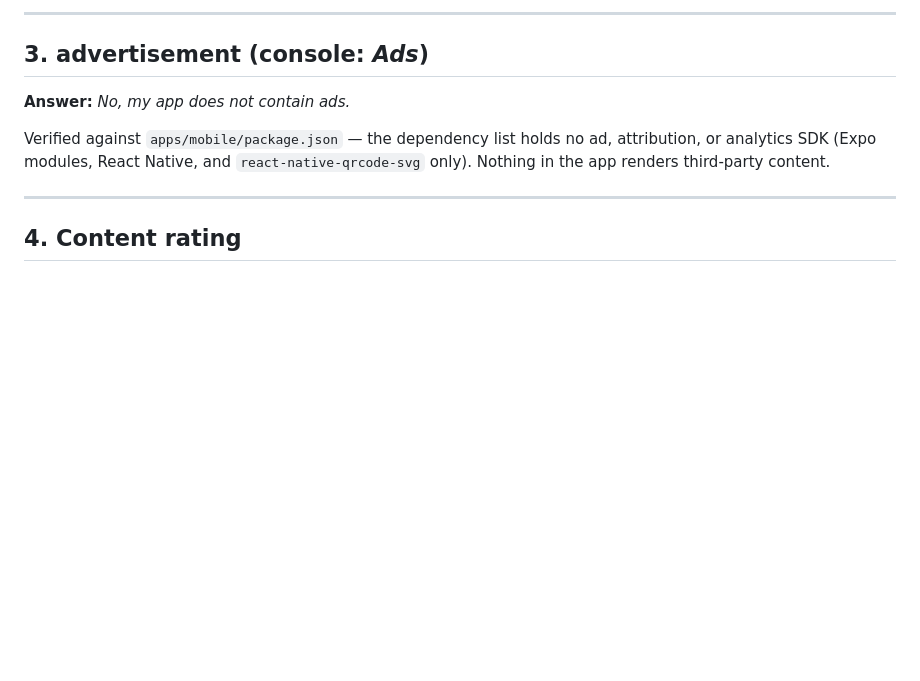
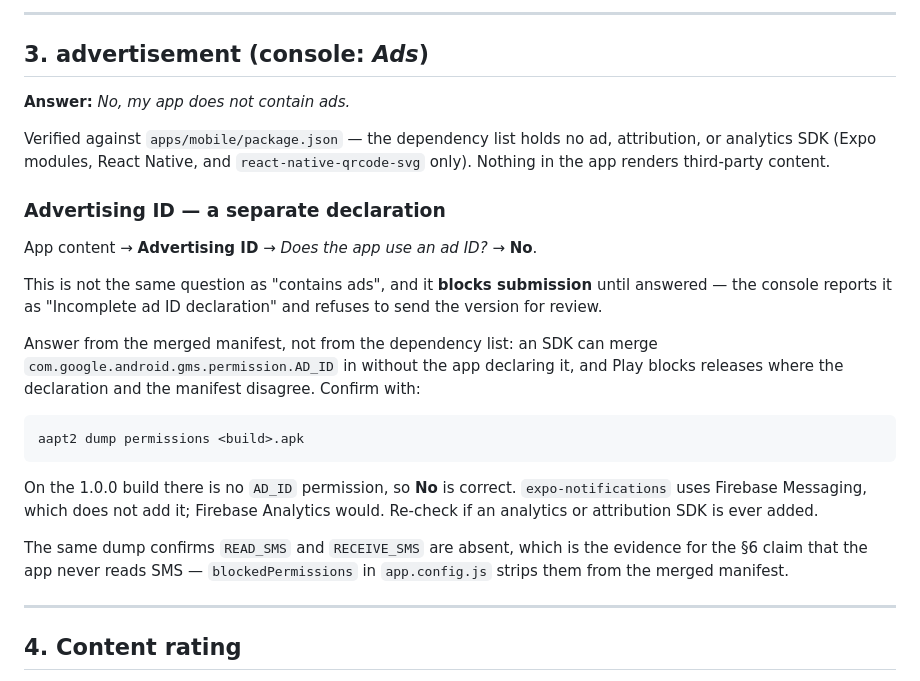
Before and after one commit to JiraldLaurea/bizflow-voucher-hunter, a Markdown page: docs/PLAY_CONSOLE_ANSWERS.md, the part around the change. Rendered like a GitHub page; blank space fills up the shorter version.

Commit message:
docs: record the Advertising ID declaration
Distinct from the "contains ads" answer and blocks submission until
completed — the console rejects the version with "Incomplete ad ID
declaration".

Answered No, verified from the merged manifest rather than the dependency
list: an SDK can merge com.google.android.gms.permission.AD_ID in without
the app declaring it, and Play blocks releases where the declaration and
manifest disagree. `aapt2 dump permissions` on the 1.0.0 build shows no
AD_ID, and also confirms READ_SMS/RECEIVE_SMS are absent as blockedPermissions
intends.

Co-Authored-By: Claude Opus 5 <noreply@anthropic.com>

````diff
--- a/docs/PLAY_CONSOLE_ANSWERS.md
+++ b/docs/PLAY_CONSOLE_ANSWERS.md
@@ -101,6 +101,31 @@ gated tier, so it does reach everything a user can reach.
 Verified against `apps/mobile/package.json` — the dependency list holds no ad,
 attribution, or analytics SDK (Expo modules, React Native, and
 `react-native-qrcode-svg` only). Nothing in the app renders third-party content.
+
+### Advertising ID — a separate declaration
+
+App content → **Advertising ID** → *Does the app use an ad ID?* → **No**.
+
+This is not the same question as "contains ads", and it **blocks submission**
+until answered — the console reports it as "Incomplete ad ID declaration" and
+refuses to send the version for review.
+
+Answer from the merged manifest, not from the dependency list: an SDK can merge
+`com.google.android.gms.permission.AD_ID` in without the app declaring it, and
+Play blocks releases where the declaration and the manifest disagree. Confirm
+with:
+
+```bash
+aapt2 dump permissions <build>.apk
+```
+
+On the 1.0.0 build there is no `AD_ID` permission, so **No** is correct.
+`expo-notifications` uses Firebase Messaging, which does not add it; Firebase
+Analytics would. Re-check if an analytics or attribution SDK is ever added.
+
+The same dump confirms `READ_SMS` and `RECEIVE_SMS` are absent, which is the
+evidence for the §6 claim that the app never reads SMS — `blockedPermissions` in
+`app.config.js` strips them from the merged manifest.
 
 ---
 
````
